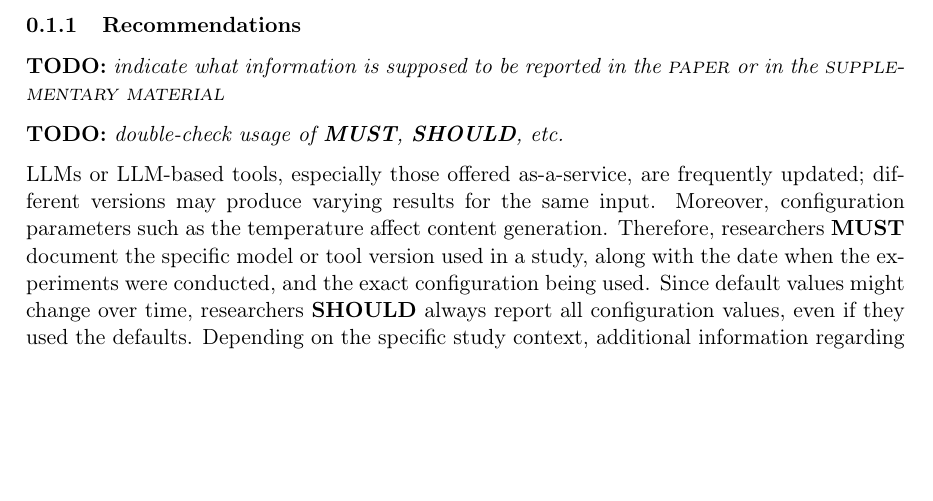
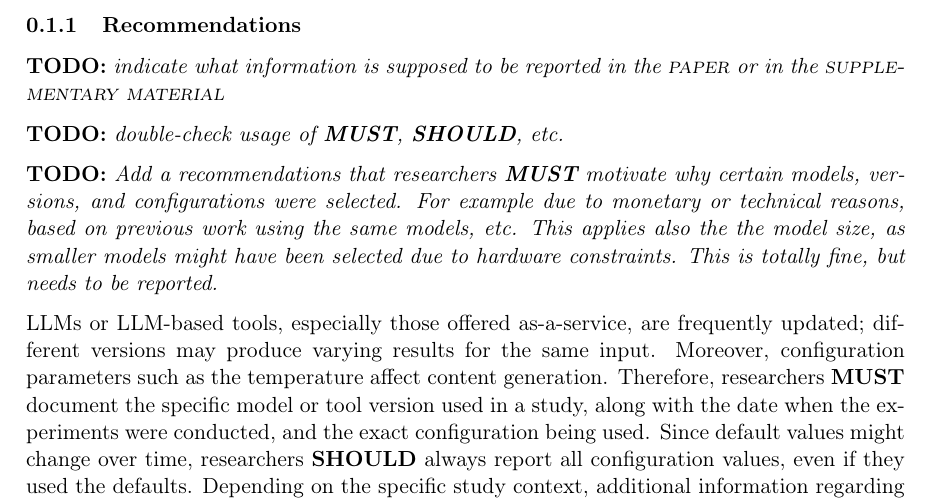
Before and after one commit to se-uhd/llm-guidelines-website, a LaTeX document (guidelines/_sources/02_report-version-and-configuration.tex): part of page 1 of 2 before the commit and part of page 1 of 3 after it, cut so that both start at the same text, the shorter picture padded with empty space. Compiled offline with pdfLaTeX.

Commit message:
Add TODO

```diff
--- a/guidelines/_sources/02_report-version-and-configuration.tex
+++ b/guidelines/_sources/02_report-version-and-configuration.tex
@@ -9,6 +9,8 @@
 \todo{indicate what information is supposed to be reported in the \paper or in the \supplementarymaterial}
 
 \todo{double-check usage of \must, \should, etc.}
+
+\todo{Add a recommendations that researchers \must motivate why certain models, versions, and configurations were selected. For example due to monetary or technical reasons, based on previous work using the same models, etc. This applies also the the model size, as smaller models might have been selected due to hardware constraints. This is totally fine, but needs to be reported.}
 
 LLMs or LLM-based tools, especially those offered as-a-service, are frequently updated; different versions may produce varying results for the same input.
 Moreover, configuration parameters such as the temperature affect content generation.
```
